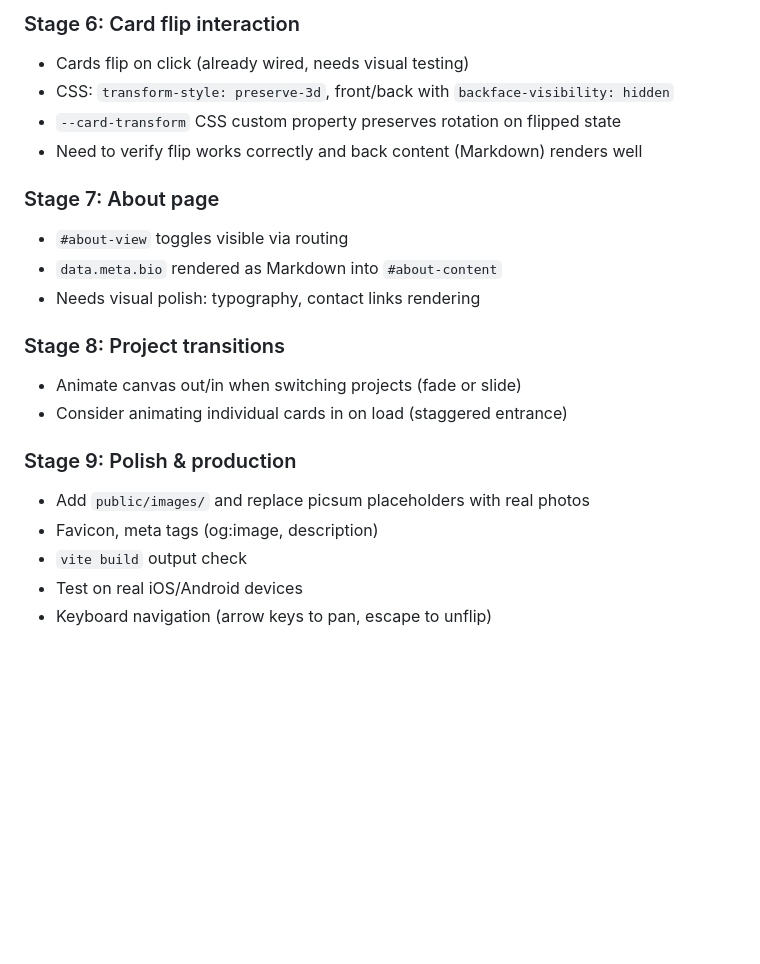
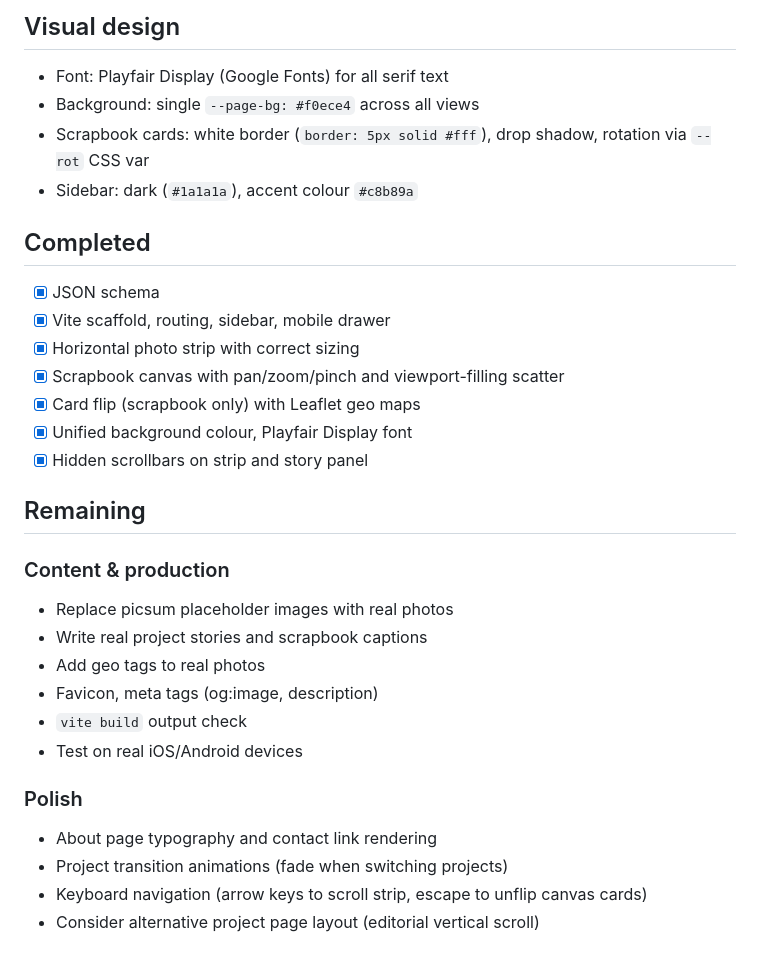
Before and after one commit to disposedtrolley/portfolio, a Markdown page: PLAN.md, the part around one of its changes. GitHub-like rendering; blank space fills up the shorter version.

```diff
--- a/PLAN.md
+++ b/PLAN.md
@@ -56,22 +60,31 @@ Hash-based: `#project/<id>` loads a project, `#about` shows the About page. Defa
 
-### Stage 6: Card flip interaction
-- Cards flip on click (already wired, needs visual testing)
-- CSS: `transform-style: preserve-3d`, front/back with `backface-visibility: hidden`
-- `--card-transform` CSS custom property preserves rotation on flipped state
-- Need to verify flip works correctly and back content (Markdown) renders well
+## Visual design
+- Font: Playfair Display (Google Fonts) for all serif text
+- Background: single `--page-bg: #f0ece4` across all views
+- Scrapbook cards: white border (`border: 5px solid #fff`), drop shadow, rotation via `--rot` CSS var
+- Sidebar: dark (`#1a1a1a`), accent colour `#c8b89a`
 
-### Stage 7: About page
-- `#about-view` toggles visible via routing
-- `data.meta.bio` rendered as Markdown into `#about-content`
-- Needs visual polish: typography, contact links rendering
+## Completed
+- [x] JSON schema
+- [x] Vite scaffold, routing, sidebar, mobile drawer
+- [x] Horizontal photo strip with correct sizing
+- [x] Scrapbook canvas with pan/zoom/pinch and viewport-filling scatter
+- [x] Card flip (scrapbook only) with Leaflet geo maps
+- [x] Unified background colour, Playfair Display font
+- [x] Hidden scrollbars on strip and story panel
 
-### Stage 8: Project transitions
-- Animate canvas out/in when switching projects (fade or slide)
-- Consider animating individual cards in on load (staggered entrance)
+## Remaining
 
-### Stage 9: Polish & production
-- Add `public/images/` and replace picsum placeholders with real photos
+### Content & production
+- Replace picsum placeholder images with real photos
+- Write real project stories and scrapbook captions
+- Add geo tags to real photos
 - Favicon, meta tags (og:image, description)
 - `vite build` output check
 - Test on real iOS/Android devices
-- Keyboard navigation (arrow keys to pan, escape to unflip)
+
+### Polish
+- About page typography and contact link rendering
+- Project transition animations (fade when switching projects)
+- Keyboard navigation (arrow keys to scroll strip, escape to unflip canvas cards)
+- Consider alternative project page layout (editorial vertical scroll)
```
Also changed, not shown: other parts of PLAN.md (+42 -38 lines).
